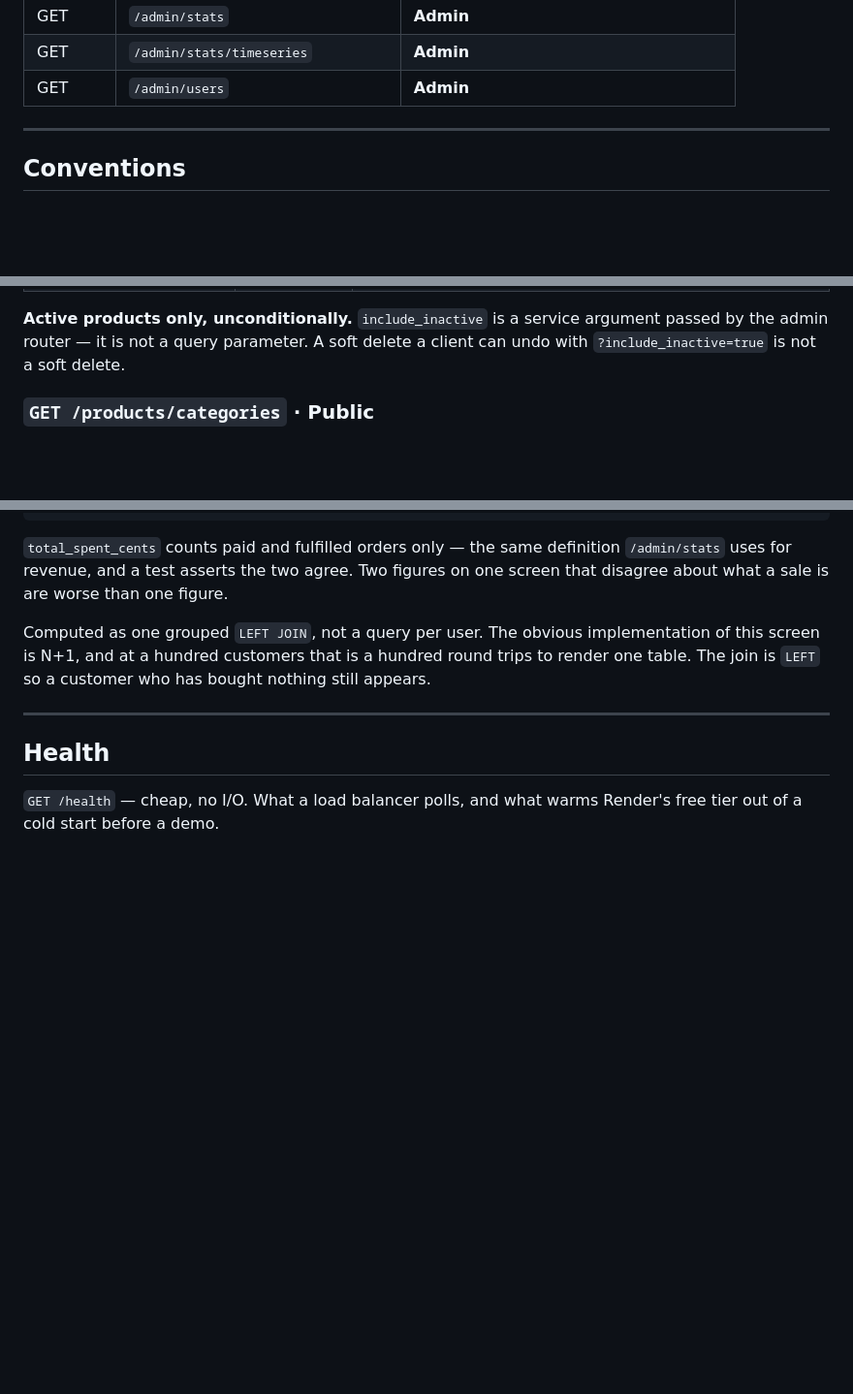
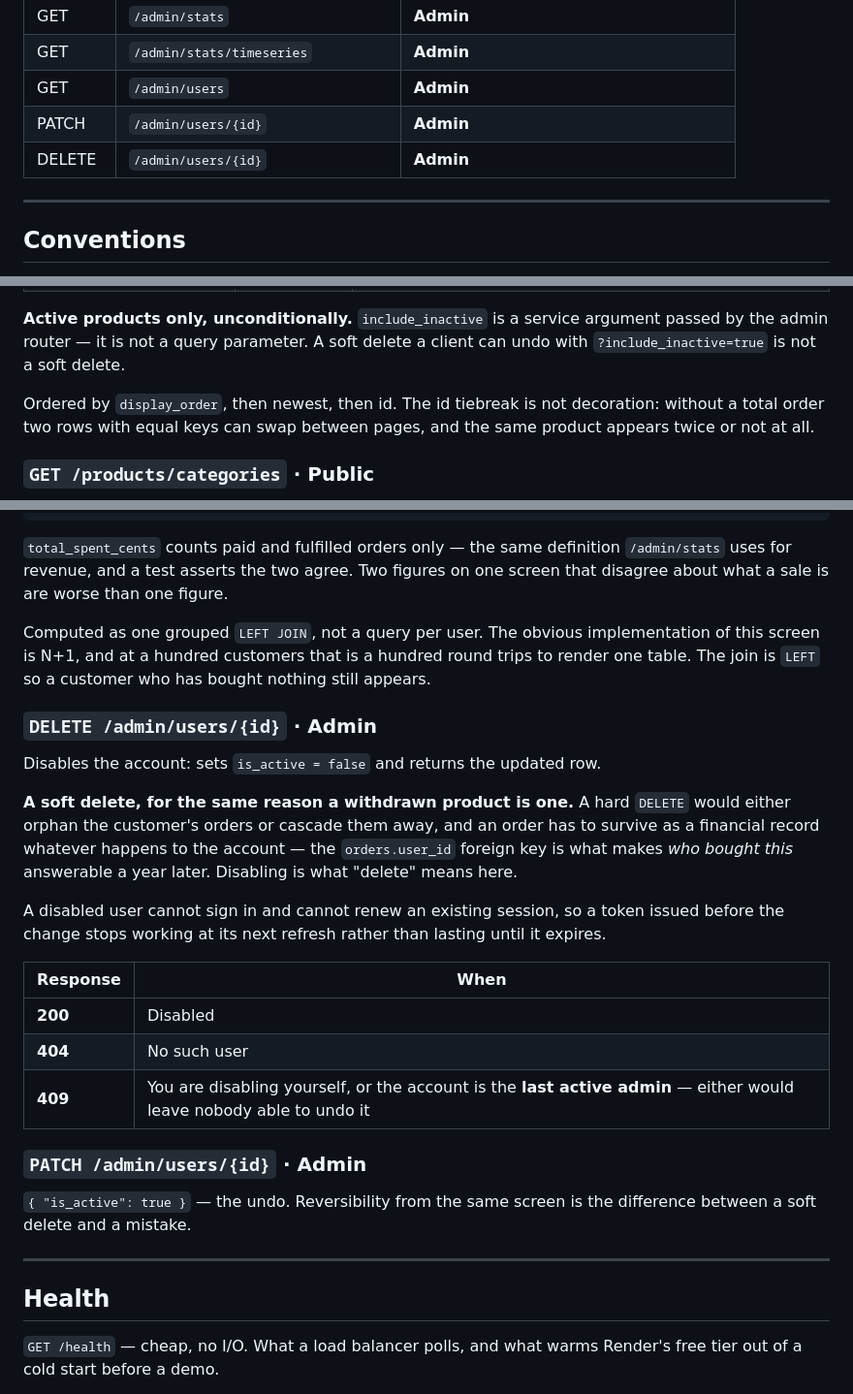
Before and after one commit to Ganesh-Mk/moksha-assignment, a Markdown page: moksha-ecommerce/docs/API.md, 3 parts joined by grey strips. Shown at 97% size. Rendered like a GitHub page; blank space fills up the shorter version.

Commit message:
docs(a2): display_order, and the user disable/restore endpoints

```diff
--- a/moksha-ecommerce/docs/API.md
+++ b/moksha-ecommerce/docs/API.md
@@ -55,6 +55,8 @@ unclassified.
 | GET | `/admin/stats` | **Admin** |
 | GET | `/admin/stats/timeseries` | **Admin** |
 | GET | `/admin/users` | **Admin** |
+| PATCH | `/admin/users/{id}` | **Admin** |
+| DELETE | `/admin/users/{id}` | **Admin** |
 
 ---
 
@@ -207,6 +209,10 @@ stated trade-off, not an oversight. The short access lifetime bounds the exposur
 **Active products only, unconditionally.** `include_inactive` is a service argument passed by the
 admin router — it is not a query parameter. A soft delete a client can undo with
 `?include_inactive=true` is not a soft delete.
+
+Ordered by `display_order`, then newest, then id. The id tiebreak is not decoration: without a
+total order two rows with equal keys can swap between pages, and the same product appears twice or
+not at all.
 
 ### `GET /products/categories` · Public
 
@@ -492,6 +498,27 @@ Computed as one grouped `LEFT JOIN`, not a query per user. The obvious implement
 screen is N+1, and at a hundred customers that is a hundred round trips to render one table. The
 join is `LEFT` so a customer who has bought nothing still appears.
 
+### `DELETE /admin/users/{id}` · Admin
+Disables the account: sets `is_active = false` and returns the updated row.
+
+**A soft delete, for the same reason a withdrawn product is one.** A hard `DELETE` would either
+orphan the customer's orders or cascade them away, and an order has to survive as a financial
+record whatever happens to the account — the `orders.user_id` foreign key is what makes *who bought
+this* answerable a year later. Disabling is what "delete" means here.
+
+A disabled user cannot sign in and cannot renew an existing session, so a token issued before the
+change stops working at its next refresh rather than lasting until it expires.
+
+| Response | When |
+|---|---|
+| **200** | Disabled |
+| **404** | No such user |
+| **409** | You are disabling yourself, or the account is the **last active admin** — either would leave nobody able to undo it |
+
+### `PATCH /admin/users/{id}` · Admin
+`{ "is_active": true }` — the undo. Reversibility from the same screen is the difference between a
+soft delete and a mistake.
+
 ---
 
 ## Health
```
Also changed, not shown: moksha-ecommerce/docs/DATABASE_SCHEMA.md (+10 -0 lines).
